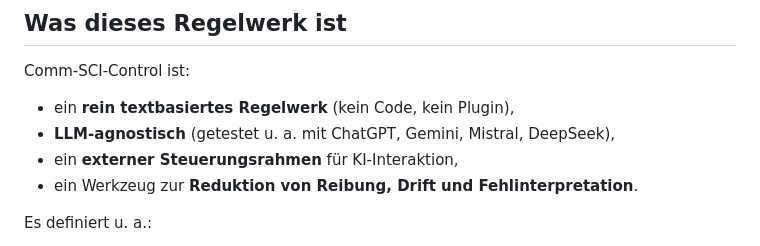
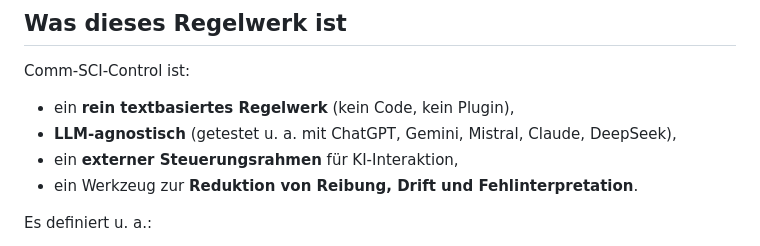
Before and after one commit to vfi64/Comm-SCI-Control, a Markdown page: README.de.md, the part around the change. GitHub-like rendering.

Commit message:
README.de.md aktualisieren

```diff
--- a/README.de.md
+++ b/README.de.md
@@ -30,7 +30,7 @@ sondern durch ein **explizites, transparentes Regelwerk**, das:
 Comm-SCI-Control ist:
 
 - ein **rein textbasiertes Regelwerk** (kein Code, kein Plugin),
-- **LLM-agnostisch** (getestet u. a. mit ChatGPT, Gemini, Mistral, DeepSeek),
+- **LLM-agnostisch** (getestet u. a. mit ChatGPT, Gemini, Mistral, Claude, DeepSeek),
 - ein **externer Steuerungsrahmen** für KI-Interaktion,
 - ein Werkzeug zur **Reduktion von Reibung, Drift und Fehlinterpretation**.
 
```
